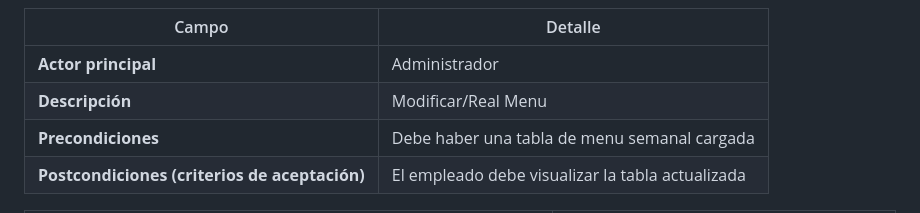
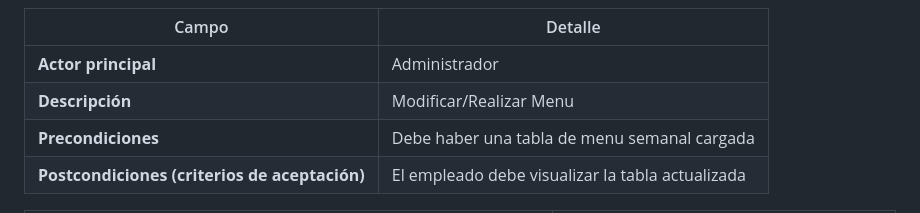
Before and after one commit to devfernandez02-svg/PP1-2026-grupo2, a Markdown page: docs/entrega-1-analisis.md, the part around the change. GitHub-like rendering.

Commit message:
Cambio 13/05 2

```diff
--- a/docs/entrega-1-analisis.md
+++ b/docs/entrega-1-analisis.md
@@ -176,7 +176,7 @@
 | Campo | Detalle |
 |---|---|
 | **Actor principal** | Administrador |
-| **Descripción** | Modificar/Real Menu |
+| **Descripción** | Modificar/Realizar Menu |
 | **Precondiciones** | Debe haber una tabla de menu semanal cargada |
 | **Postcondiciones (criterios de aceptación)** | El empleado  debe visualizar la tabla actualizada |
 
```
